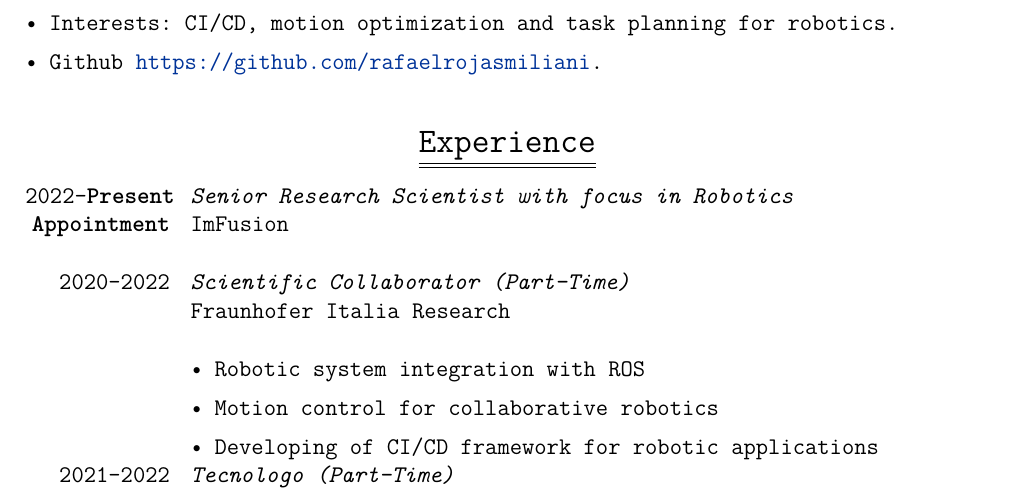
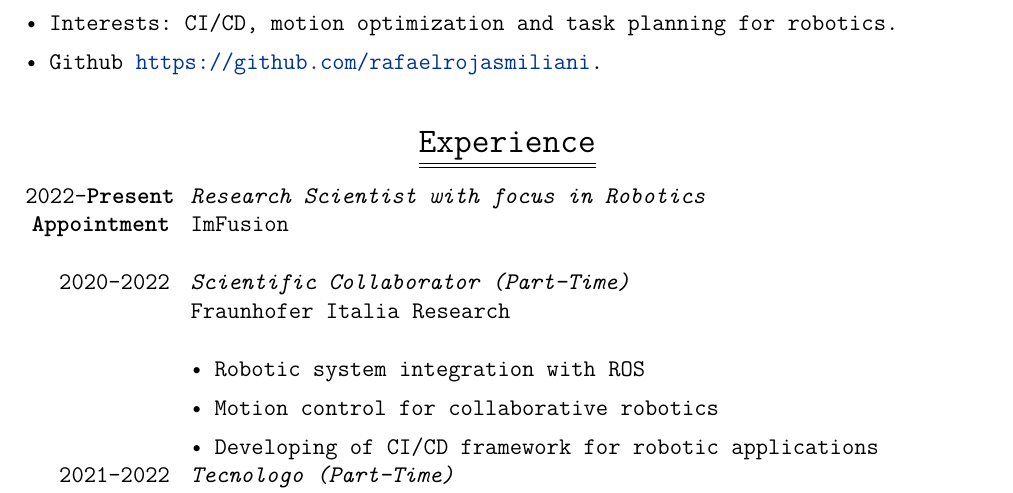
Before and after one commit to rafaelrojasmiliani/resume, a LaTeX CV (src/00_curriculum.tex, which reads src/01_work.tex): part of page 1 of 3, cut so that both start at the same text. Compiled offline with pdfLaTeX.

Commit message:
update ImFusion position

```diff
--- a/src/01_work.tex
+++ b/src/01_work.tex
@@ -1,7 +1,7 @@
 \addwork%
 {%
     2022--\textbf{Present Appointment};% don't forget the semicolon!!!
-    Senior Research Scientist with focus in Robotics;% don't forget the semicolon!!!
+    Research Scientist with focus in Robotics;% don't forget the semicolon!!!
     ImFusion;% don't forget the semicolon!!!
 }%
 \addwork%
```
